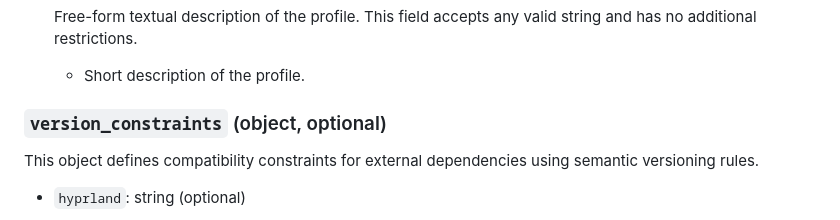
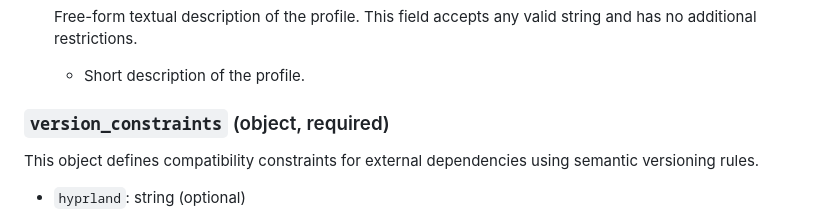
Before and after one commit to KiamMota/hyprprof, a Markdown page: doc/json.md, the part around the change. Rendered like a GitHub page.

```diff
--- a/doc/json.md
+++ b/doc/json.md
@@ -57,7 +57,7 @@ This object defines the main metadata of the profile.
 
   * Short description of the profile.
 
-### `version_constraints` (object, optional)
+### `version_constraints` (object, required)
 
 This object defines compatibility constraints for external dependencies using semantic versioning rules.
 
```
